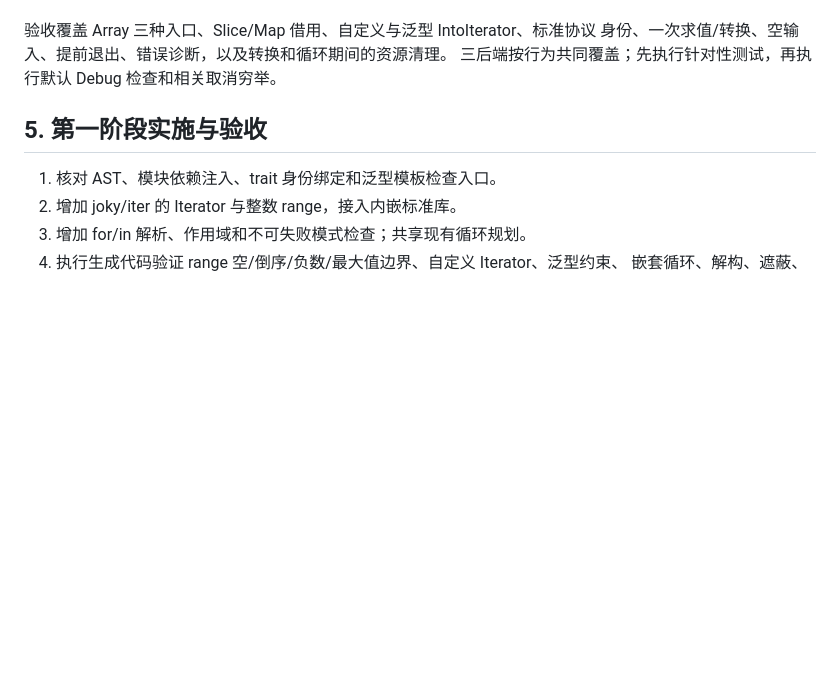
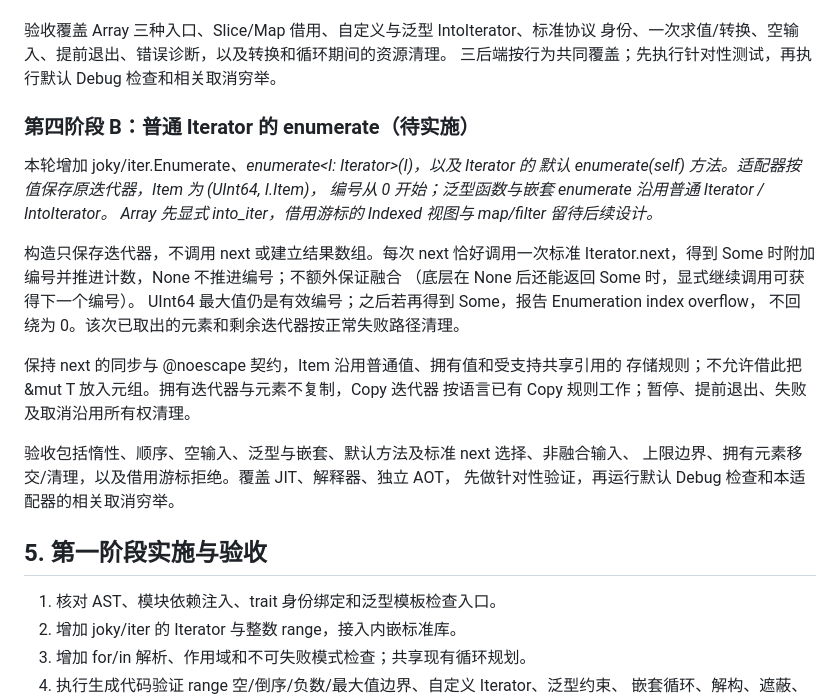
Before and after one commit to julywind168/joky, a Markdown page: docs/for-iterators.md, the part around the change. Rendered like a GitHub page; blank space fills up the shorter version.

Commit message:
docs: define lazy enumerate iterator semantics

```diff
--- a/docs/for-iterators.md
+++ b/docs/for-iterators.md
@@ -86,6 +86,27 @@ into_entries；固定数组不在本轮范围。显式 iter、iter_mut、into_it
 验收覆盖 Array 三种入口、Slice/Map 借用、自定义与泛型 IntoIterator、标准协议
 身份、一次求值/转换、空输入、提前退出、错误诊断，以及转换和循环期间的资源清理。
 三后端按行为共同覆盖；先执行针对性测试，再执行默认 Debug 检查和相关取消穷举。
+
+### 第四阶段 B：普通 Iterator 的 enumerate（待实施）
+
+本轮增加 joky/iter.Enumerate<I>、enumerate<I: Iterator>(I)，以及 Iterator 的
+默认 enumerate(self) 方法。适配器按值保存原迭代器，Item 为 (UInt64, I.Item)，
+编号从 0 开始；泛型函数与嵌套 enumerate 沿用普通 Iterator / IntoIterator。
+Array 先显式 into_iter，借用游标的 Indexed 视图与 map/filter 留待后续设计。
+
+构造只保存迭代器，不调用 next 或建立结果数组。每次 next 恰好调用一次标准
+Iterator.next，得到 Some 时附加编号并推进计数，None 不推进编号；不额外保证融合
+（底层在 None 后还能返回 Some 时，显式继续调用可获得下一个编号）。
+UInt64 最大值仍是有效编号；之后若再得到 Some，报告 Enumeration index overflow，
+不回绕为 0。该次已取出的元素和剩余迭代器按正常失败路径清理。
+
+保持 next 的同步与 @noescape 契约，Item 沿用普通值、拥有值和受支持共享引用的
+存储规则；不允许借此把 &mut T 放入元组。拥有迭代器与元素不复制，Copy 迭代器
+按语言已有 Copy 规则工作；暂停、提前退出、失败及取消沿用所有权清理。
+
+验收包括惰性、顺序、空输入、泛型与嵌套、默认方法及标准 next 选择、非融合输入、
+上限边界、拥有元素移交/清理，以及借用游标拒绝。覆盖 JIT、解释器、独立 AOT，
+先做针对性验证，再运行默认 Debug 检查和本适配器的相关取消穷举。
 
 ## 5. 第一阶段实施与验收
 
```
